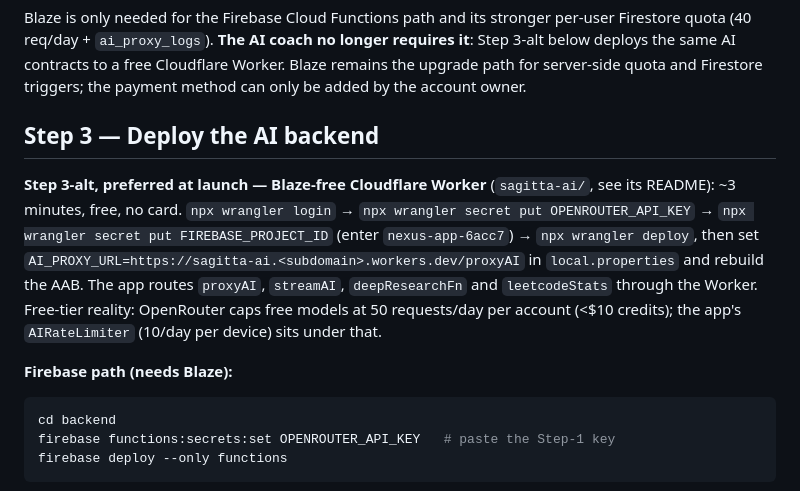
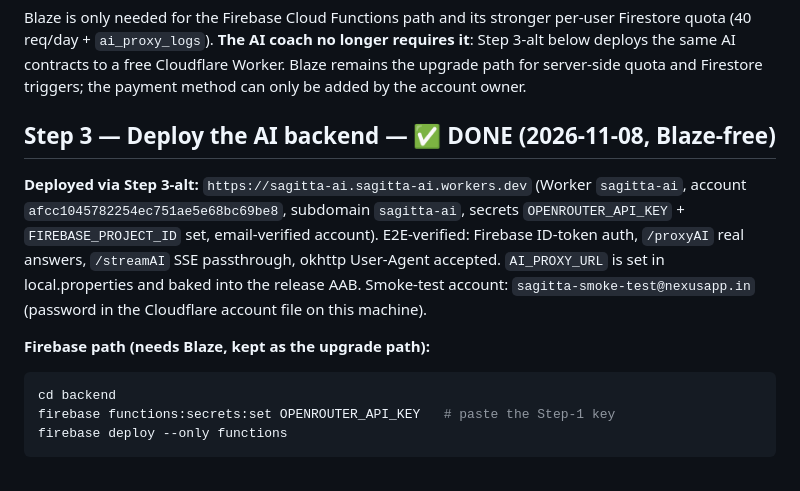
Before and after one commit to humoge7502/Nexus, a Markdown page: docs/LAUNCH_CHECKLIST.md, the part around the change. GitHub-like rendering.

Commit message:
docs(launch): AI backend deployed — sagitta-ai Worker live, Step 3 complete

````diff
--- a/docs/LAUNCH_CHECKLIST.md
+++ b/docs/LAUNCH_CHECKLIST.md
@@ -64,17 +64,17 @@ longer requires it**: Step 3-alt below deploys the same AI contracts to a free
 Cloudflare Worker. Blaze remains the upgrade path for server-side quota and
 Firestore triggers; the payment method can only be added by the account owner.
 
-## Step 3 — Deploy the AI backend
+## Step 3 — Deploy the AI backend — ✅ DONE (2026-11-08, Blaze-free)
 
-**Step 3-alt, preferred at launch — Blaze-free Cloudflare Worker** (`sagitta-ai/`, see its README):
-~3 minutes, free, no card. `npx wrangler login` → `npx wrangler secret put OPENROUTER_API_KEY`
-→ `npx wrangler secret put FIREBASE_PROJECT_ID` (enter `nexus-app-6acc7`) → `npx wrangler deploy`,
-then set `AI_PROXY_URL=https://sagitta-ai.<subdomain>.workers.dev/proxyAI` in `local.properties`
-and rebuild the AAB. The app routes `proxyAI`, `streamAI`, `deepResearchFn` and `leetcodeStats`
-through the Worker. Free-tier reality: OpenRouter caps free models at 50 requests/day per
-account (<$10 credits); the app's `AIRateLimiter` (10/day per device) sits under that.
+**Deployed via Step 3-alt:** `https://sagitta-ai.sagitta-ai.workers.dev` (Worker
+`sagitta-ai`, account `afcc1045782254ec751ae5e68bc69be8`, subdomain `sagitta-ai`,
+secrets `OPENROUTER_API_KEY` + `FIREBASE_PROJECT_ID` set, email-verified account).
+E2E-verified: Firebase ID-token auth, `/proxyAI` real answers, `/streamAI` SSE
+passthrough, okhttp User-Agent accepted. `AI_PROXY_URL` is set in local.properties
+and baked into the release AAB. Smoke-test account: `sagitta-smoke-test@nexusapp.in`
+(password in the Cloudflare account file on this machine).
 
-**Firebase path (needs Blaze):**
+**Firebase path (needs Blaze, kept as the upgrade path):**
 
 ```bash
 cd backend
````
